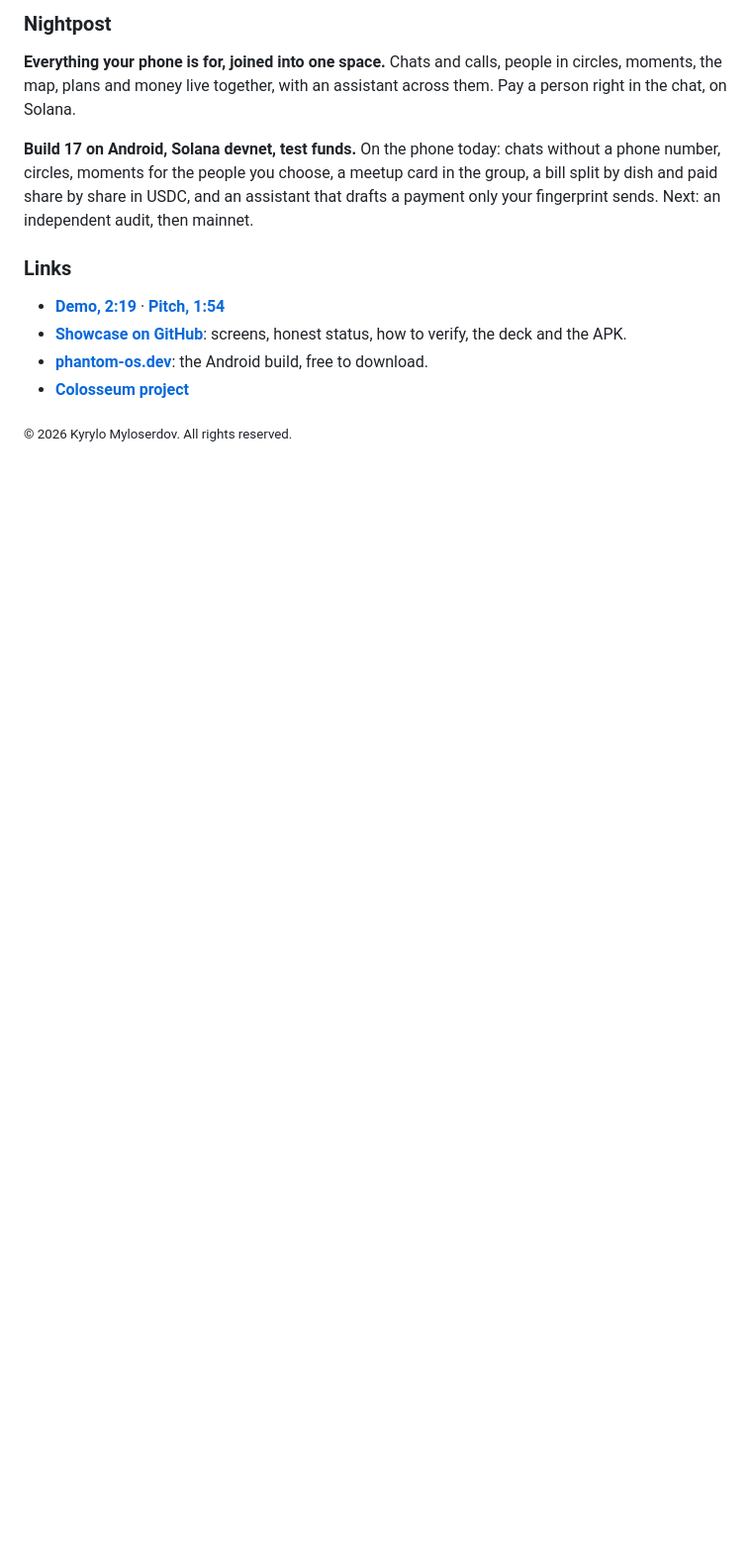
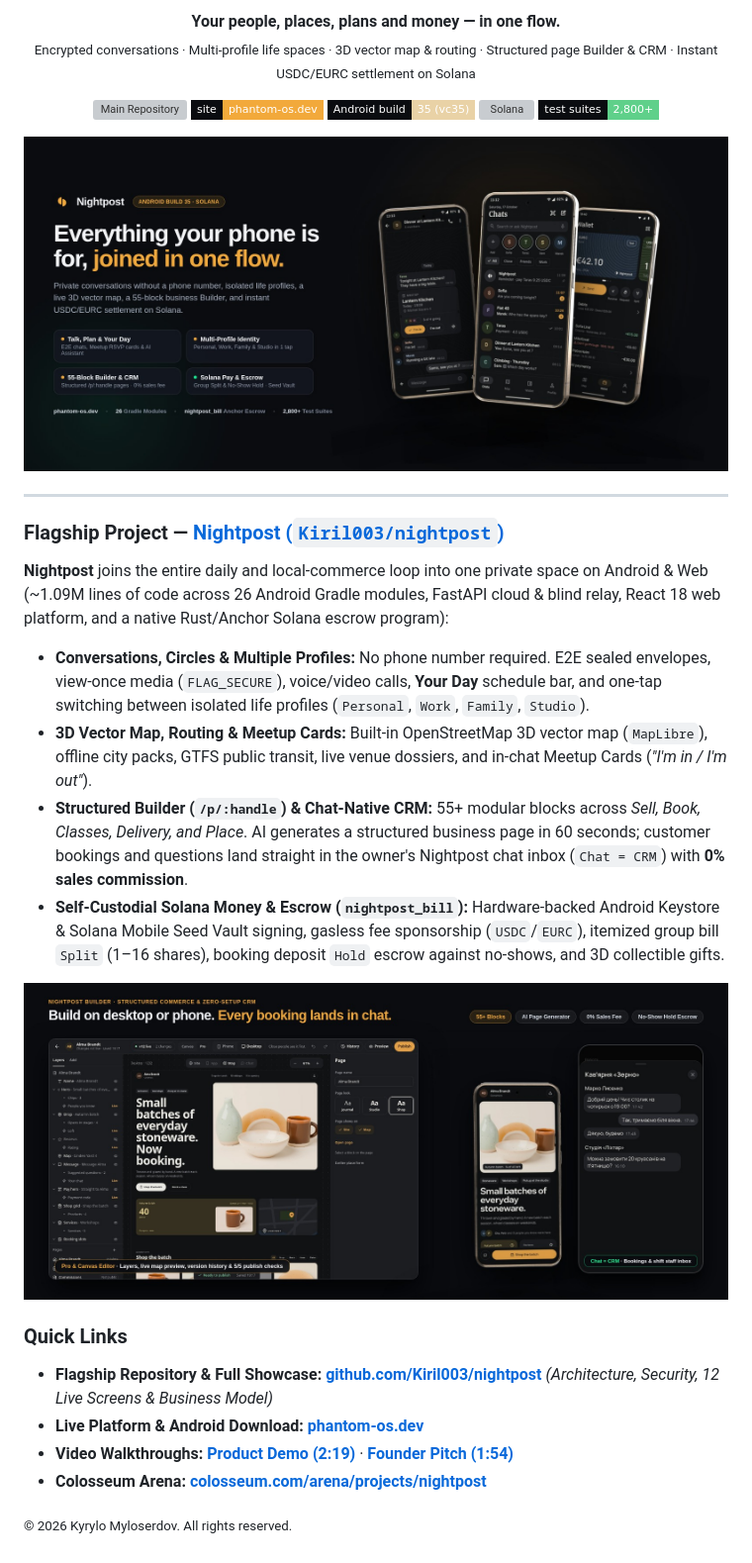
Before and after one commit to Kiril003/Kiril003, a Markdown page: README.md, the part around one of its changes. Shown at 99% size. Rendered like a GitHub page; pictures changed too: docs/img/builder-showcase.jpg (added), docs/img/hero-banner.jpg (added); badges without logos; blank space fills up the shorter version; grey boxes are pictures that could not be loaded.

Commit message:
docs: feature Kiril003/nightpost Build 35 flagship showcase on profile page

```diff
--- a/README.md
+++ b/README.md
@@ -7,16 +9,46 @@
 </p>
 
-### Nightpost
+<p align="center">
+  <b>Your people, places, plans and money — in one flow.</b><br>
+  <sub>Encrypted conversations · Multi-profile life spaces · 3D vector map &amp; routing · Structured page Builder &amp; CRM · Instant USDC/EURC settlement on Solana</sub>
+</p>
 
-**Everything your phone is for, joined into one space.** Chats and calls, people in circles, moments, the map, plans and money live together, with an assistant across them. Pay a person right in the chat, on Solana.
+<p align="center">
+  <a href="https://github.com/Kiril003/nightpost"><img alt="Main Repository" src="https://img.shields.io/badge/Flagship_Repo-Kiril003%2Fnightpost-F2A93B?style=flat-square&labelColor=0A0C10"></a>
+  <a href="https://phantom-os.dev"><img alt="Website" src="https://img.shields.io/badge/site-phantom--os.dev-F2A93B?style=flat-square&labelColor=0A0C10"></a>
+  <img alt="Build 35" src="https://img.shields.io/badge/Android_build-35_(vc35)-E9D2A6?style=flat-square&labelColor=0A0C10">
+  <img alt="Solana" src="https://img.shields.io/badge/Solana-Escrow_%2B_Pay_(USDC%2FEURC)-14F195?style=flat-square&labelColor=0A0C10">
+  <img alt="Tests" src="https://img.shields.io/badge/test_suites-2%2C800%2B-5FD08A?style=flat-square&labelColor=0A0C10">
+</p>
 
-**Build 17 on Android, Solana devnet, test funds.** On the phone today: chats without a phone number, circles, moments for the people you choose, a meetup card in the group, a bill split by dish and paid share by share in USDC, and an assistant that drafts a payment only your fingerprint sends. Next: an independent audit, then mainnet.
+<p align="center">
+  <a href="https://github.com/Kiril003/nightpost">
+    <img src="docs/img/hero-banner.jpg" alt="Nightpost — Chats & Your Day, Circles & Profiles, 3D Vector Map & Places, and Split & Settle in USDC on Solana" width="100%">
+  </a>
+</p>
 
-### Links
+---
 
-- **[Demo, 2:19](https://youtu.be/HMCDmwgEBbk)** · **[Pitch, 1:54](https://youtu.be/adhv_zvUgwE)**
-- **[Showcase on GitHub](https://github.com/Kiril003/phantom-solana)**: screens, honest status, how to verify, the deck and the APK.
-- **[phantom-os.dev](https://phantom-os.dev)**: the Android build, free to download.
-- **[Colosseum project](https://colosseum.com/arena/projects/nightpost)**
+### Flagship Project — [Nightpost (`Kiril003/nightpost`)](https://github.com/Kiril003/nightpost)
+
+**Nightpost** joins the entire daily and local-commerce loop into one private space on Android & Web (~1.09M lines of code across 26 Android Gradle modules, FastAPI cloud & blind relay, React 18 web platform, and a native Rust/Anchor Solana escrow program):
+
+- **Conversations, Circles & Multiple Profiles:** No phone number required. E2E sealed envelopes, view-once media (`FLAG_SECURE`), voice/video calls, **Your Day** schedule bar, and one-tap switching between isolated life profiles (`Personal`, `Work`, `Family`, `Studio`).
+- **3D Vector Map, Routing & Meetup Cards:** Built-in OpenStreetMap 3D vector map (`MapLibre`), offline city packs, GTFS public transit, live venue dossiers, and in-chat Meetup Cards (*"I'm in / I'm out"*).
+- **Structured Builder (`/p/:handle`) & Chat-Native CRM:** 55+ modular blocks across *Sell, Book, Classes, Delivery, and Place*. AI generates a structured business page in 60 seconds; customer bookings and questions land straight in the owner's Nightpost chat inbox (`Chat = CRM`) with **0% sales commission**.
+- **Self-Custodial Solana Money & Escrow (`nightpost_bill`):** Hardware-backed Android Keystore & Solana Mobile Seed Vault signing, gasless fee sponsorship (`USDC`/`EURC`), itemized group bill `Split` (1–16 shares), booking deposit `Hold` escrow against no-shows, and 3D collectible gifts.
+
+<p align="center">
+  <a href="https://github.com/Kiril003/nightpost">
+    <img src="docs/img/builder-showcase.jpg" alt="Nightpost Builder: Desktop Pro editor paired with mobile /p/alma page and staff inbox" width="100%">
+  </a>
+</p>
+
+### Quick Links
+
+- **Flagship Repository & Full Showcase:** [**github.com/Kiril003/nightpost**](https://github.com/Kiril003/nightpost) *(Architecture, Security, 12 Live Screens & Business Model)*
+- **Live Platform & Android Download:** [**phantom-os.dev**](https://phantom-os.dev)
+- **Video Walkthroughs:** [**Product Demo (2:19)**](https://youtu.be/HMCDmwgEBbk) · [**Founder Pitch (1:54)**](https://youtu.be/adhv_zvUgwE)
+- **Colosseum Arena:** [**colosseum.com/arena/projects/nightpost**](https://colosseum.com/arena/projects/nightpost)
 
 <sub>© 2026 Kyrylo Myloserdov. All rights reserved.</sub>
```
Also changed, not shown: other parts of README.md (+7 -5 lines), 2 other files.
